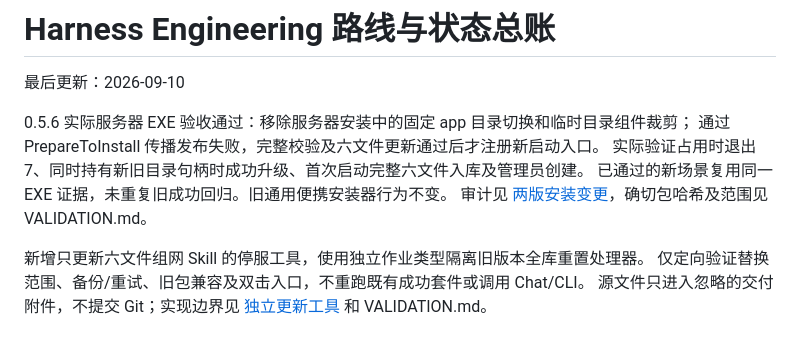
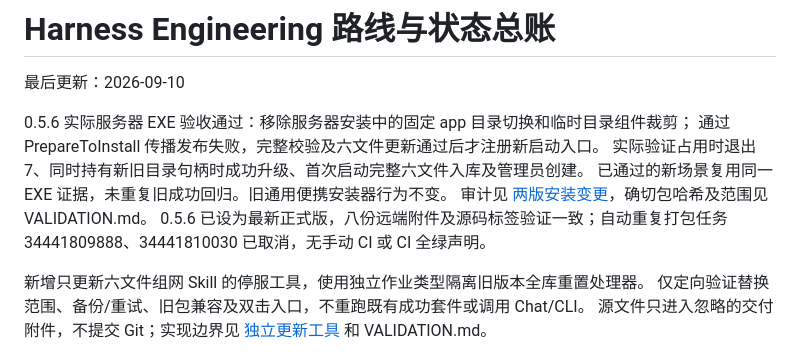
Before and after one commit to mrrabbitss/debug-platform, a Markdown page: HARNESS_ENGINEERING.md, the part around the change. GitHub-like rendering.

```diff
--- a/HARNESS_ENGINEERING.md
+++ b/HARNESS_ENGINEERING.md
@@ -7,6 +7,8 @@
 实际验证占用时退出 7、同时持有新旧目录句柄时成功升级、首次启动完整六文件入库及管理员创建。
 已通过的新场景复用同一 EXE 证据，未重复旧成功回归。旧通用便携安装器行为不变。
 审计见 [两版安装变更](docs/installer-056-change-audit.md)，确切包哈希及范围见 VALIDATION.md。
+0.5.6 已设为最新正式版，八份远端附件及源码标签验证一致；自动重复打包任务
+34441809888、34441810030 已取消，无手动 CI 或 CI 全绿声明。
 
 新增只更新六文件组网 Skill 的停服工具，使用独立作业类型隔离旧版本全库重置处理器。
 仅定向验证替换范围、备份/重试、旧包兼容及双击入口，不重跑既有成功套件或调用 Chat/CLI。
```
Also changed, not shown: CAPABILITIES.md (+2 -0 lines), VALIDATION.md (+8 -0 lines).
